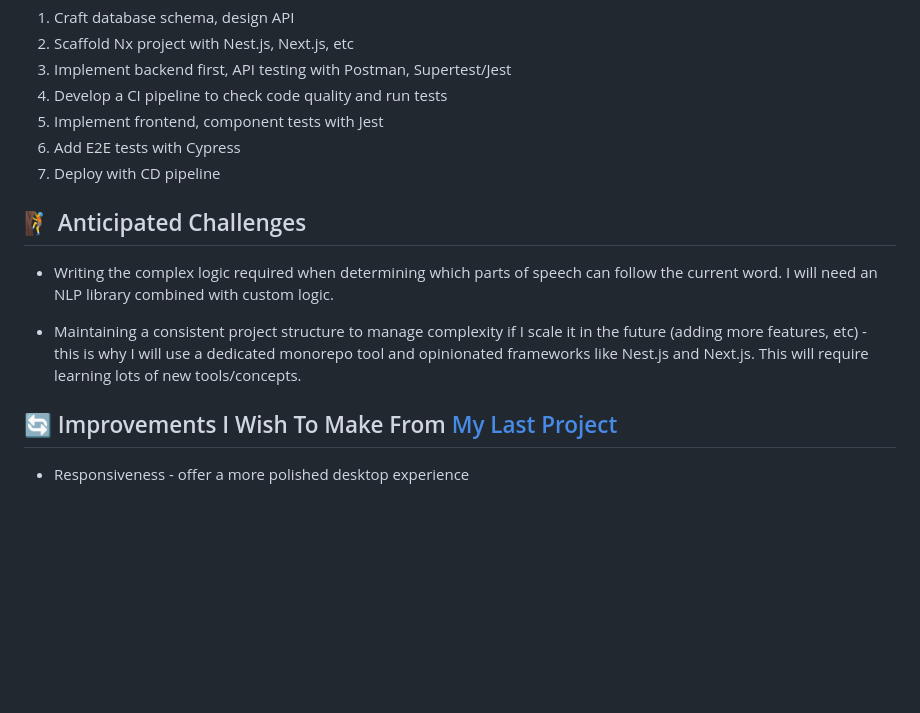
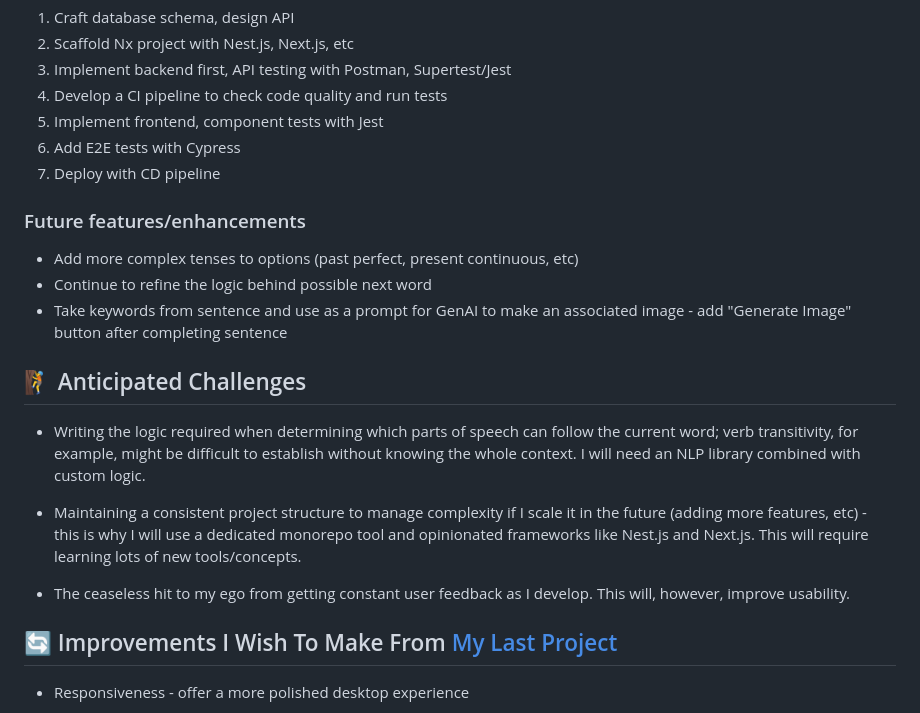
Before and after one commit to Thomas-J-A/grammar-trainer, a Markdown page: README.md, the part around the change. GitHub-like rendering; blank space fills up the shorter version.

Commit message:
docs(readme): add section about future enhancements

```diff
--- a/README.md
+++ b/README.md
@@ -80,11 +80,19 @@ I considered using another programming language such as Python but there are sti
 6. Add E2E tests with Cypress
 7. Deploy with CD pipeline
 
+### Future features/enhancements
+
+- Add more complex tenses to options (past perfect, present continuous, etc)
+- Continue to refine the logic behind possible next word
+- Take keywords from sentence and use as a prompt for GenAI to make an associated image - add "Generate Image" button after completing sentence
+
 ## 🧗 Anticipated Challenges
 
-- Writing the complex logic required when determining which parts of speech can follow the current word. I will need an NLP library combined with custom logic.
+- Writing the logic required when determining which parts of speech can follow the current word; verb transitivity, for example, might be difficult to establish without knowing the whole context. I will need an NLP library combined with custom logic.
 
 - Maintaining a consistent project structure to manage complexity if I scale it in the future (adding more features, etc) - this is why I will use a dedicated monorepo tool and opinionated frameworks like Nest.js and Next.js. This will require learning lots of new tools/concepts.
+
+- The ceaseless hit to my ego from getting constant user feedback as I develop. This will, however, improve usability.
 
 ## 🔄 Improvements I Wish To Make From [My Last Project](https://github.com/Thomas-J-A/diet-accountability-app)
 
```
